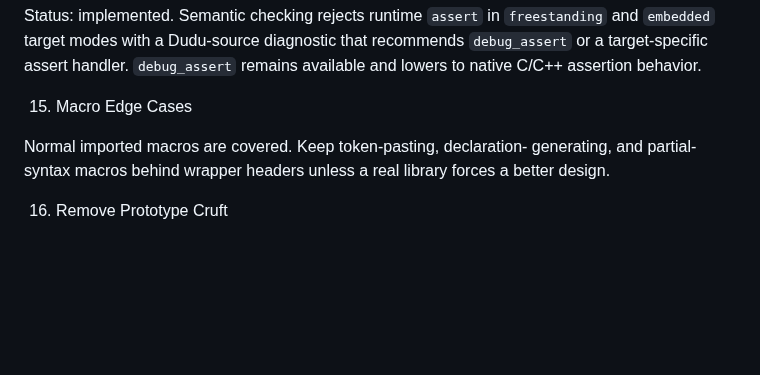
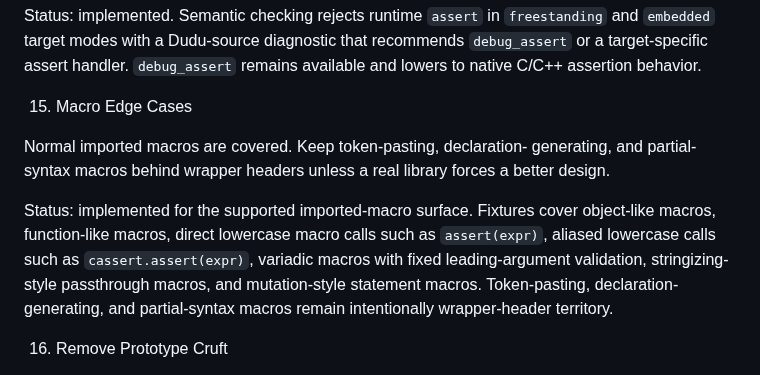
Before and after one commit to dudu-language/dudu, a Markdown page: docs/le_plan.md, the part around the change. Rendered like a GitHub page; blank space fills up the shorter version.

Commit message:
Document imported macro edge coverage

```diff
--- a/docs/le_plan.md
+++ b/docs/le_plan.md
@@ -695,6 +695,14 @@ declarations safely.
    generating, and partial-syntax macros behind wrapper headers unless a real
    library forces a better design.
 
+   Status: implemented for the supported imported-macro surface. Fixtures cover
+   object-like macros, function-like macros, direct lowercase macro calls such
+   as `assert(expr)`, aliased lowercase calls such as `cassert.assert(expr)`,
+   variadic macros with fixed leading-argument validation, stringizing-style
+   passthrough macros, and mutation-style statement macros. Token-pasting,
+   declaration-generating, and partial-syntax macros remain intentionally
+   wrapper-header territory.
+
 16. Remove Prototype Cruft
 
    Before calling this language push complete, scan the codebase and docs for
```
